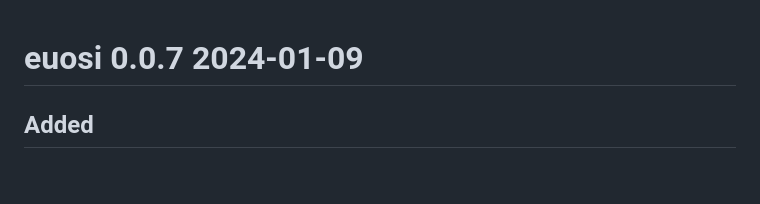
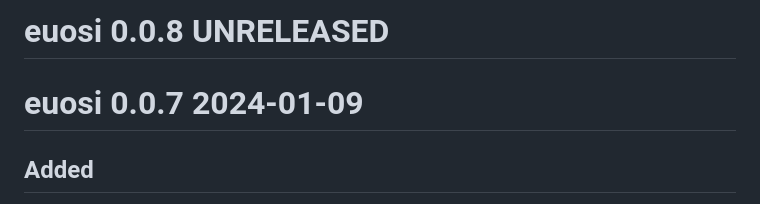
Before and after one commit to gerardhros/euosi, a Markdown page: NEWS.md, the part around the change. GitHub-like rendering; blank space fills up the shorter version.

Commit message:
set 0.0.8 unreleased

```diff
--- a/NEWS.md
+++ b/NEWS.md
@@ -1,3 +1,5 @@
+# euosi 0.0.8 UNRELEASED
+
 # euosi 0.0.7 2024-01-09
 
 ## Added
```
